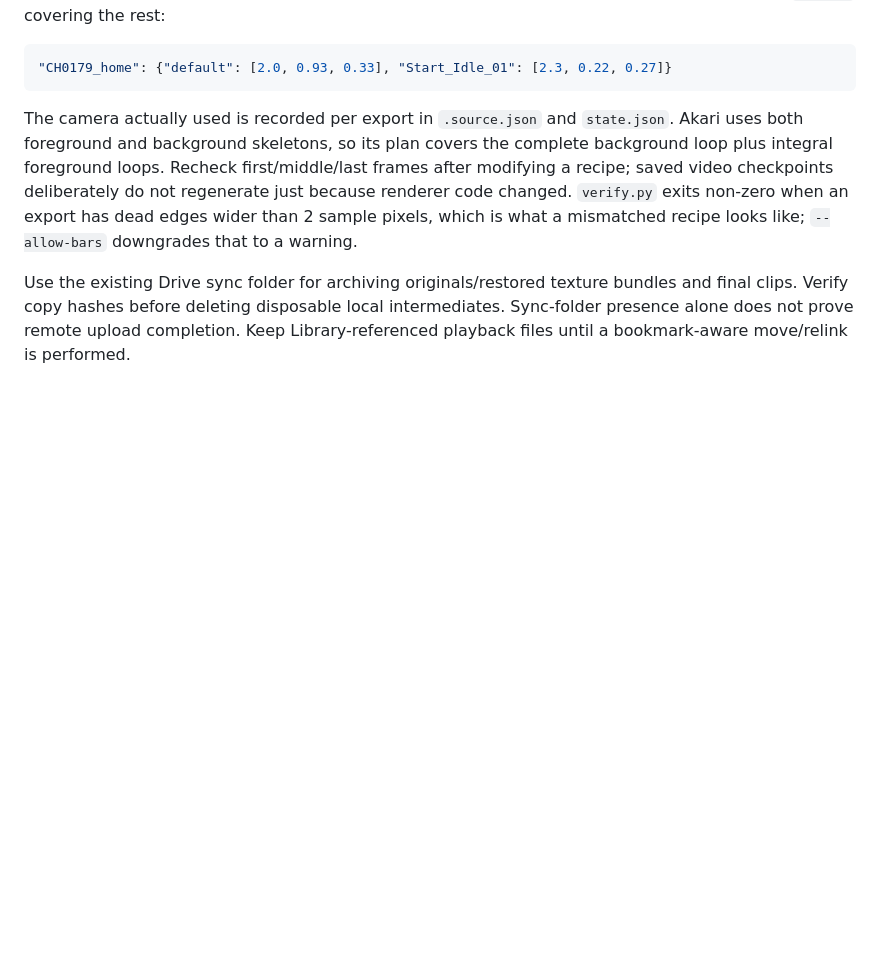
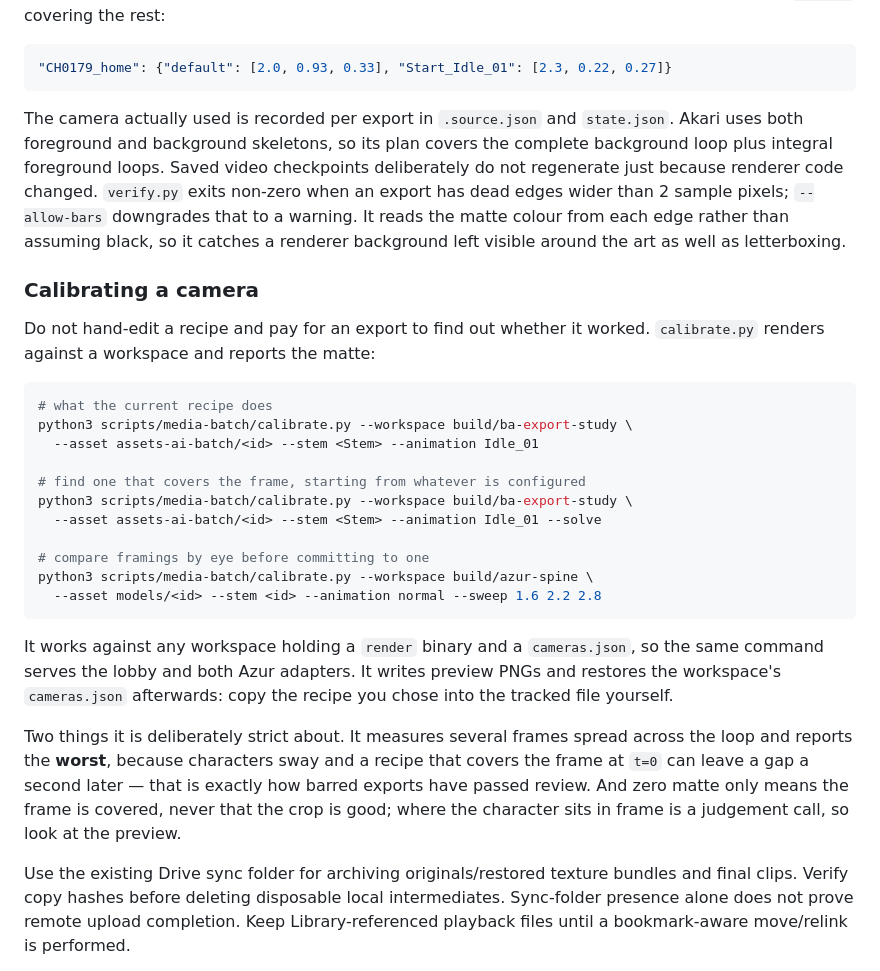
Before and after one commit to teamleaderleo/idlesse, a Markdown page: scripts/media-batch/README.md, the part around the change. Drawn GitHub-style; blank space fills up the shorter version.

````diff
--- a/scripts/media-batch/README.md
+++ b/scripts/media-batch/README.md
@@ -44,7 +44,29 @@ Camera recipes live in `cameras.json`, as `[zoom, cx, cy]` under the skeleton st
 "CH0179_home": {"default": [2.0, 0.93, 0.33], "Start_Idle_01": [2.3, 0.22, 0.27]}
 ```
 
-The camera actually used is recorded per export in `.source.json` and `state.json`. Akari uses both foreground and background skeletons, so its plan covers the complete background loop plus integral foreground loops. Recheck first/middle/last frames after modifying a recipe; saved video checkpoints deliberately do not regenerate just because renderer code changed. `verify.py` exits non-zero when an export has dead edges wider than 2 sample pixels, which is what a mismatched recipe looks like; `--allow-bars` downgrades that to a warning.
+The camera actually used is recorded per export in `.source.json` and `state.json`. Akari uses both foreground and background skeletons, so its plan covers the complete background loop plus integral foreground loops. Saved video checkpoints deliberately do not regenerate just because renderer code changed. `verify.py` exits non-zero when an export has dead edges wider than 2 sample pixels; `--allow-bars` downgrades that to a warning. It reads the matte colour from each edge rather than assuming black, so it catches a renderer background left visible around the art as well as letterboxing.
+
+### Calibrating a camera
+
+Do not hand-edit a recipe and pay for an export to find out whether it worked. `calibrate.py` renders against a workspace and reports the matte:
+
+```sh
+# what the current recipe does
+python3 scripts/media-batch/calibrate.py --workspace build/ba-export-study \
+  --asset assets-ai-batch/<id> --stem <Stem> --animation Idle_01
+
+# find one that covers the frame, starting from whatever is configured
+python3 scripts/media-batch/calibrate.py --workspace build/ba-export-study \
+  --asset assets-ai-batch/<id> --stem <Stem> --animation Idle_01 --solve
+
+# compare framings by eye before committing to one
+python3 scripts/media-batch/calibrate.py --workspace build/azur-spine \
+  --asset models/<id> --stem <id> --animation normal --sweep 1.6 2.2 2.8
+```
+
+It works against any workspace holding a `render` binary and a `cameras.json`, so the same command serves the lobby and both Azur adapters. It writes preview PNGs and restores the workspace's `cameras.json` afterwards: copy the recipe you chose into the tracked file yourself.
+
+Two things it is deliberately strict about. It measures several frames spread across the loop and reports the **worst**, because characters sway and a recipe that covers the frame at `t=0` can leave a gap a second later — that is exactly how barred exports have passed review. And zero matte only means the frame is covered, never that the crop is good; where the character sits in frame is a judgement call, so look at the preview.
 
 Use the existing Drive sync folder for archiving originals/restored texture bundles and final clips. Verify copy hashes before deleting disposable local intermediates. Sync-folder presence alone does not prove remote upload completion. Keep Library-referenced playback files until a bookmark-aware move/relink is performed.
 
````
Also changed, not shown: README.md (+2 -0 lines), docs/wallpaper-pipeline.md (added, +85 -0 lines).
